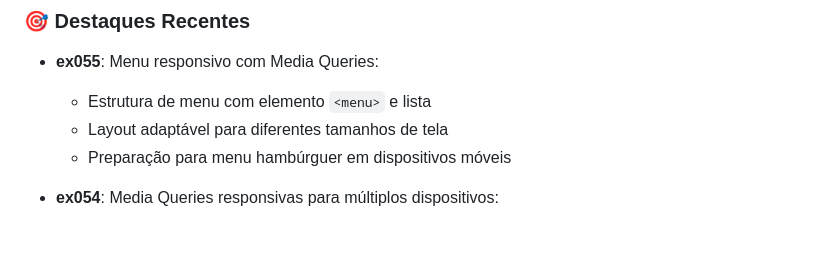
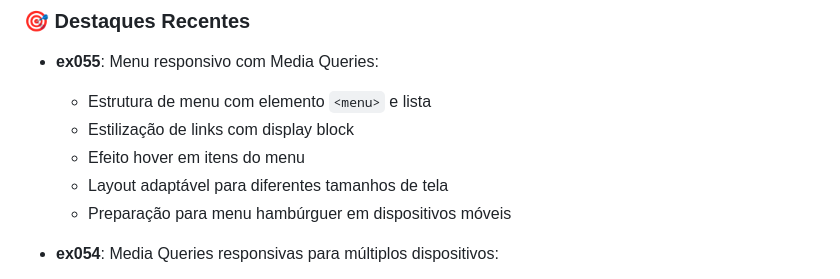
Before and after one commit to OYanEnrique/exercicios-html, a Markdown page: README.md, the part around the change. Rendered like a GitHub page; blank space fills up the shorter version.

Commit message:
docs: Atualiza README com detalhes do ex055

```diff
--- a/README.md
+++ b/README.md
@@ -43,6 +43,8 @@ Arquivos/
 
 - **ex055**: Menu responsivo com Media Queries:
   - Estrutura de menu com elemento `<menu>` e lista
+  - Estilização de links com display block
+  - Efeito hover em itens do menu
   - Layout adaptável para diferentes tamanhos de tela
   - Preparação para menu hambúrguer em dispositivos móveis
 
```
